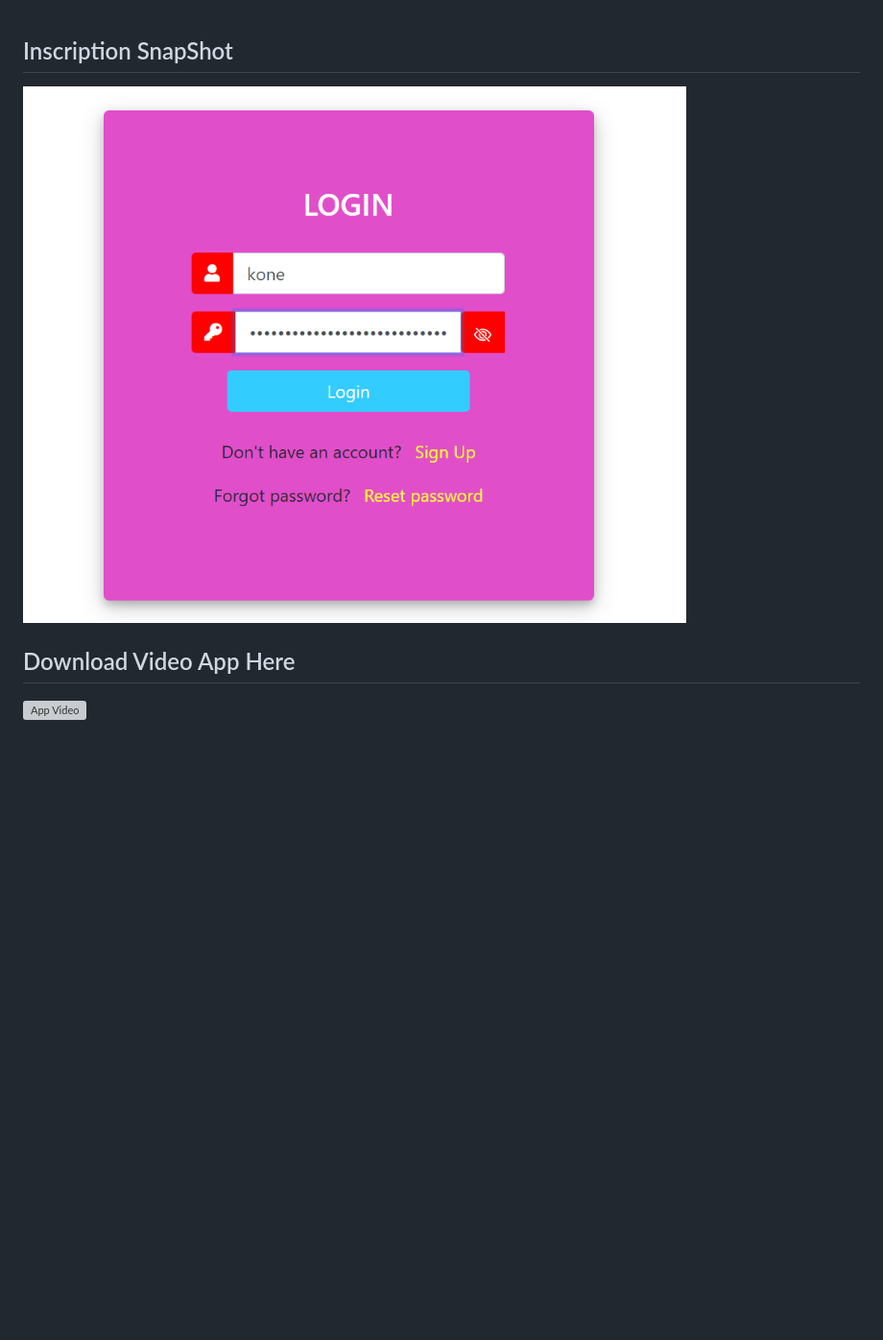
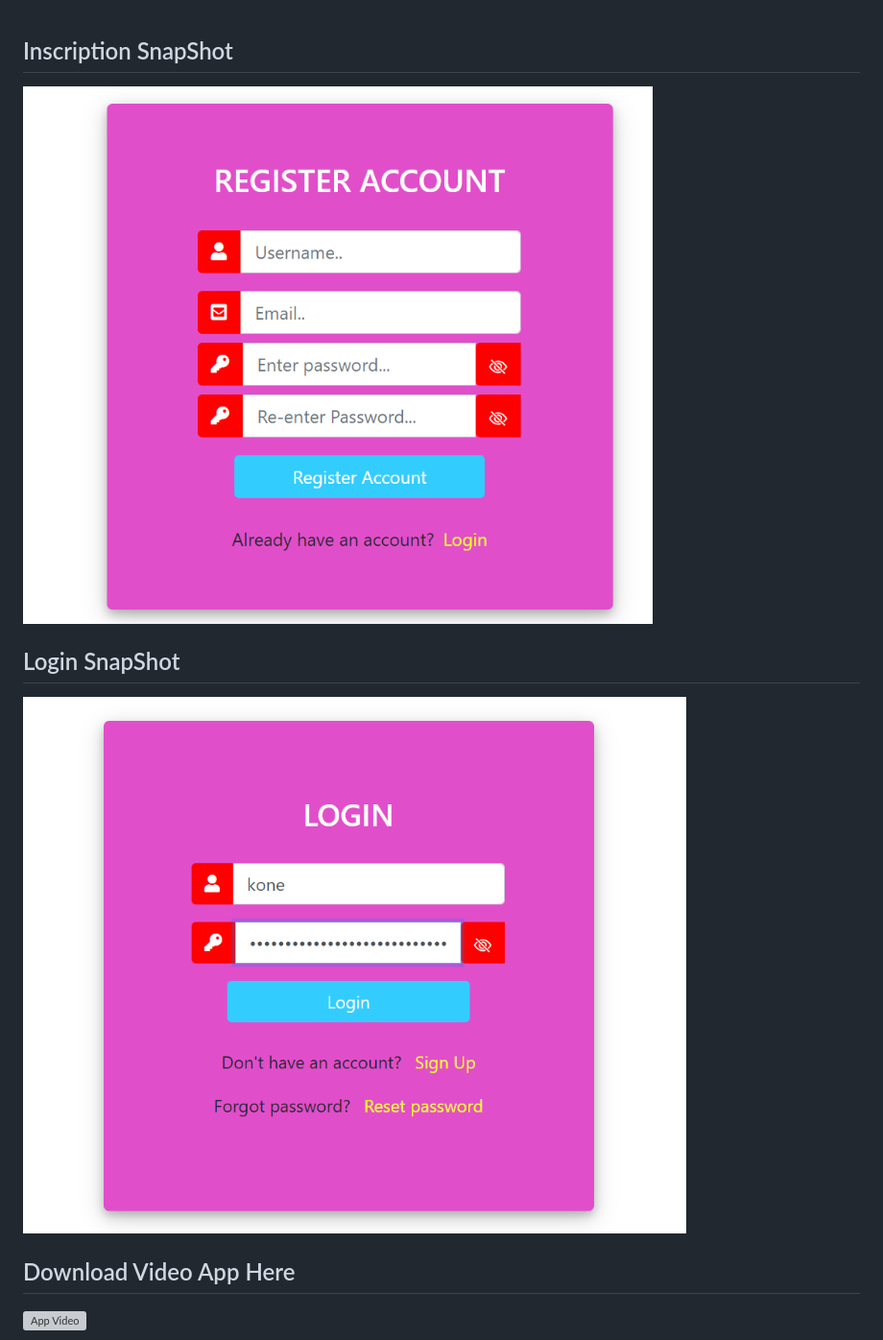
Before and after one commit to Ibmaria/Cdiscount-Customer-Feedback-Analysis, a Markdown page: README.md, the part around the change. Shown: that part at 96% size. Rendered like a GitHub page; pictures changed too: screenshot/inscription.PNG, screenshot/login.PNG (added); blank space fills up the shorter version; grey boxes are pictures that could not be loaded.

```diff
--- a/README.md
+++ b/README.md
@@ -42,6 +42,9 @@ $ # Access the web app in browser: http://127.0.0.1:8000/
 
 ## Inscription SnapShot
 ![App screenshot](https://github.com/Ibmaria/Cdiscount-Customer-Feedback-Analysis/blob/master/screenshot/inscription.PNG)
+
+## Login SnapShot
+![App screenshot](https://github.com/Ibmaria/Cdiscount-Customer-Feedback-Analysis/blob/master/screenshot/login.PNG)
 
 ## Download Video App Here
 ![App Video](https://github.com/Ibmaria/Cdiscount-Customer-Feedback-Analysis/blob/master/videoapp.gif)
```
